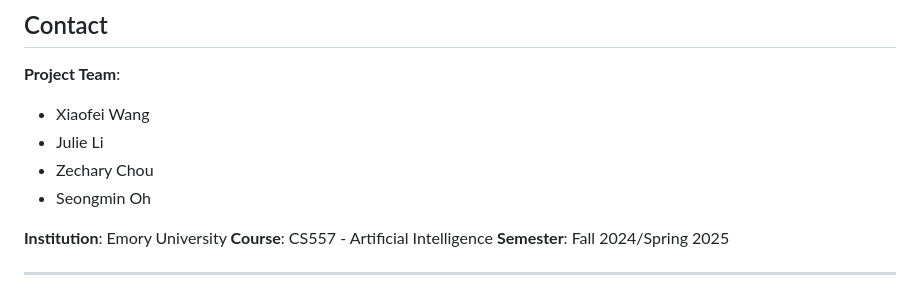
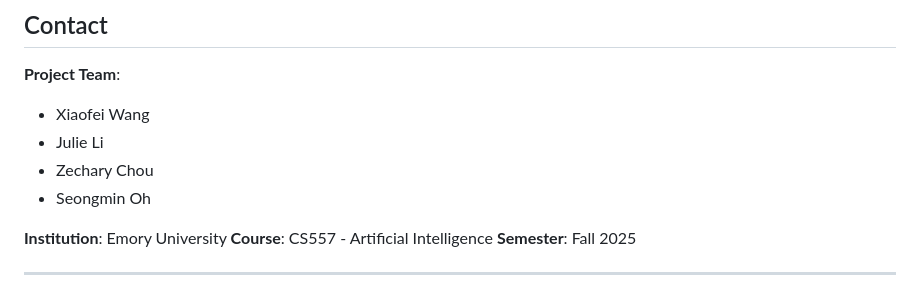
Before and after one commit to xiw-1202/Protein_RL_Project, a Markdown page: README.md, the part around one of its changes. GitHub-like rendering.

Commit message:
docs: update semester to Fall 2025 and date to December 2025

```diff
--- a/README.md
+++ b/README.md
@@ -461,7 +461,7 @@ MIT License - see LICENSE file for details
 
 **Institution**: Emory University
 **Course**: CS557 - Artificial Intelligence
-**Semester**: Fall 2024/Spring 2025
+**Semester**: Fall 2025
 
 ---
 
```
Also changed, not shown: other parts of README.md (+1 -1 lines).
